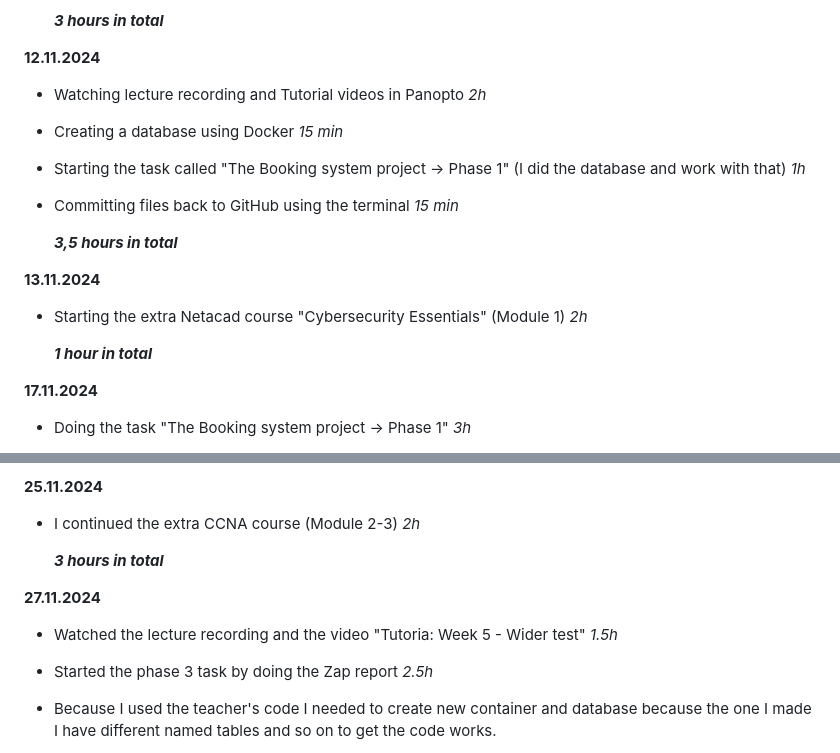
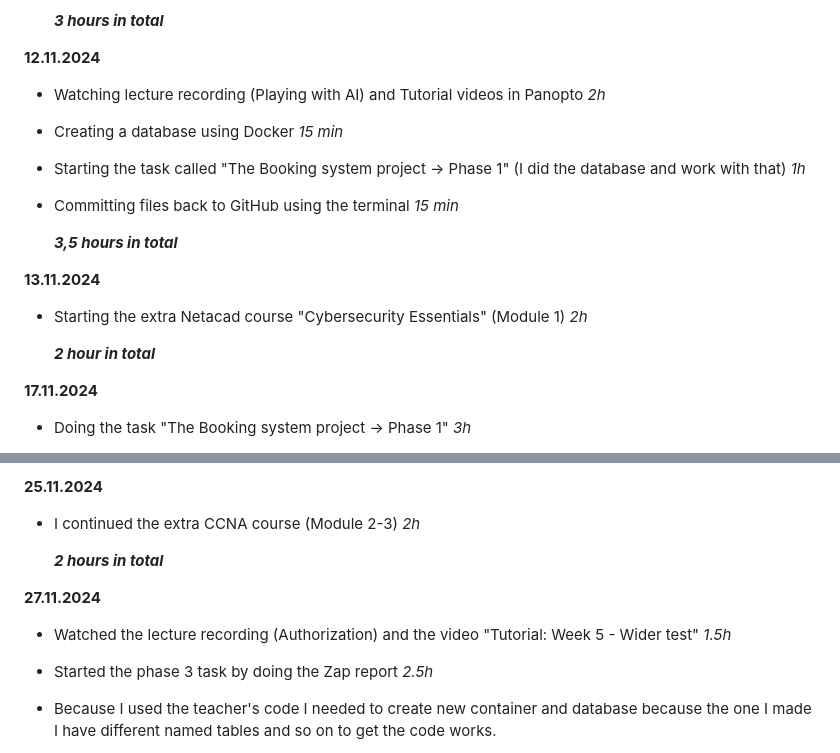
Before and after one commit to tuuliahy/Cybersecurity, a Markdown page: README.md, 2 parts joined by grey strips. Drawn GitHub-style.

```diff
--- a/README.md
+++ b/README.md
@@ -41,7 +41,7 @@ Cybersecurity and data privacy 2024 -Blended
   ***3 hours in total***
 
 **12.11.2024**
-- Watching lecture recording and Tutorial videos in Panopto _2h_
+- Watching lecture recording (Playing with AI) and Tutorial videos in Panopto _2h_
 - Creating a database using Docker _15 min_
 - Starting the task called "The Booking system project → Phase 1" (I did the database and work with that) _1h_
 - Committing files back to GitHub using the terminal _15 min_
@@ -51,7 +51,7 @@ Cybersecurity and data privacy 2024 -Blended
 **13.11.2024**
 - Starting the extra Netacad course "Cybersecurity Essentials" (Module 1) _2h_
 
-  ***1 hour in total***
+  ***2 hour in total***
 
 **17.11.2024**
 - Doing the task "The Booking system project → Phase 1"  _3h_
@@ -98,10 +100,10 @@ Cybersecurity and data privacy 2024 -Blended
 **25.11.2024**
 - I continued the extra CCNA course (Module 2-3) _2h_
 
-  ***3 hours in total***
+  ***2 hours in total***
 
 **27.11.2024**
-- Watched the lecture recording and the video "Tutoria: Week 5 - Wider test" _1.5h_
+- Watched the lecture recording (Authorization) and the video "Tutorial: Week 5 - Wider test" _1.5h_
 - Started the phase 3 task by doing the Zap report _2.5h_
 - Because I used the teacher's code I needed to create new container and database because the one I made I have different named tables and so on to get the code works.
 
```
Also changed, not shown: other parts of README.md (+24 -10 lines).
